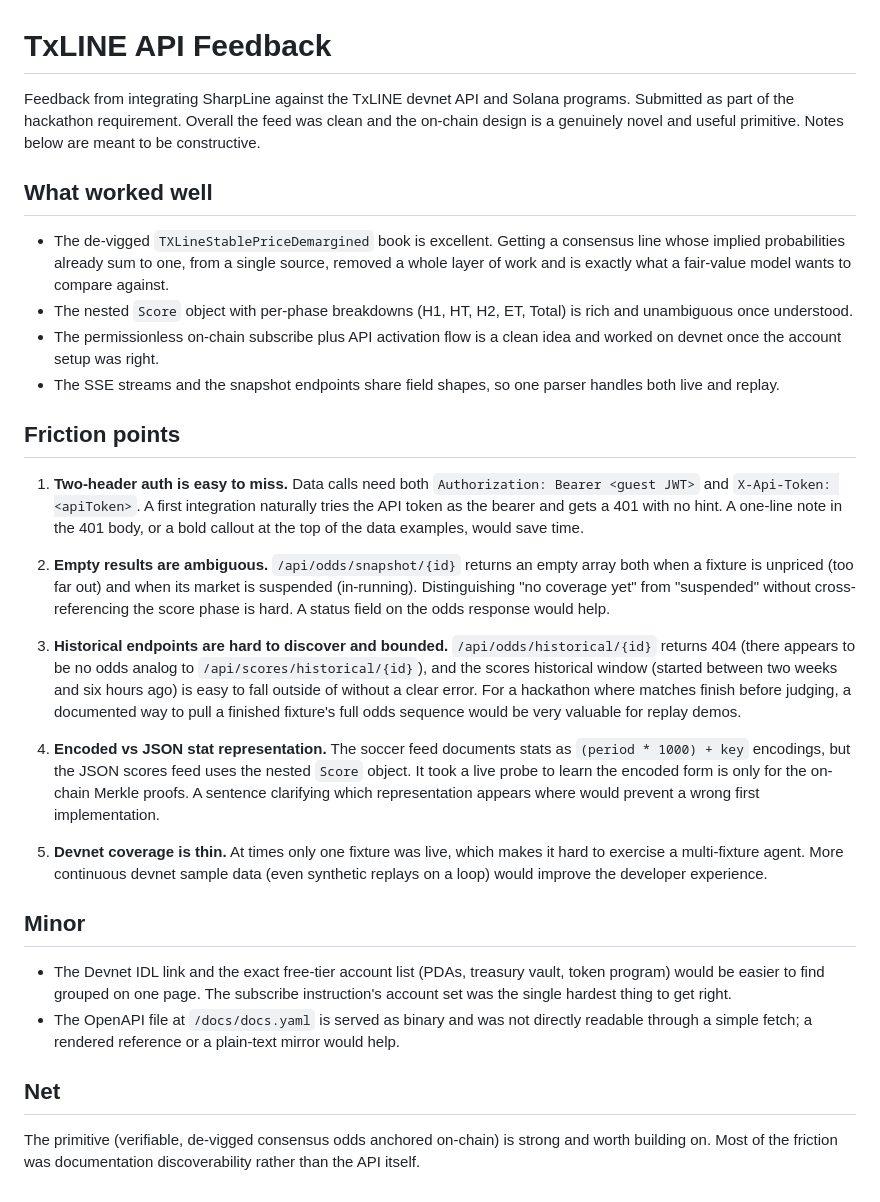
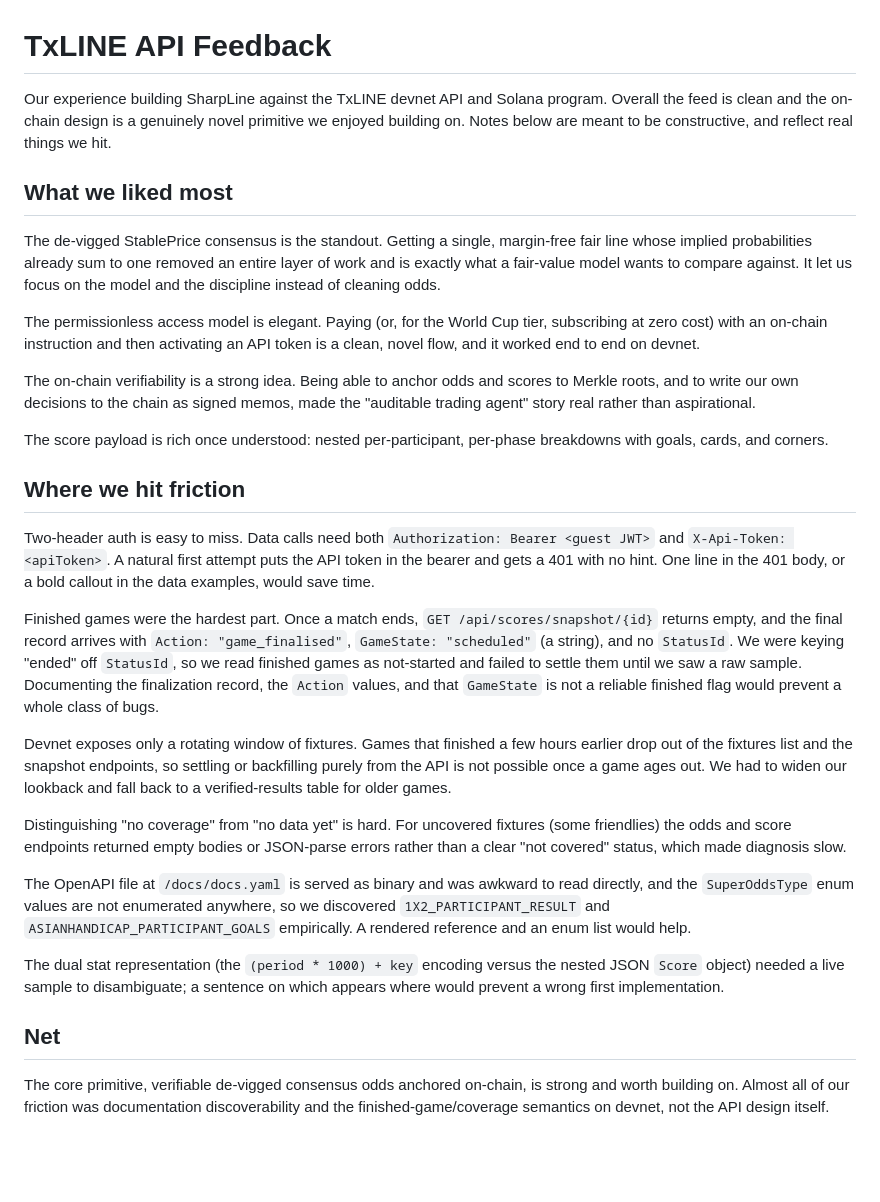
Before and after one commit to fnmaniacOG/sharpline, a Markdown page: docs/api-feedback.md, the part around the change. Rendered like a GitHub page; blank space fills up the shorter version.

Commit message:
Submission overview + honest TxLINE API feedback

```diff
--- a/docs/api-feedback.md
+++ b/docs/api-feedback.md
@@ -1,31 +1,31 @@
 # TxLINE API Feedback
 
-Feedback from integrating SharpLine against the TxLINE devnet API and Solana programs. Submitted as part of the hackathon requirement. Overall the feed was clean and the on-chain design is a genuinely novel and useful primitive. Notes below are meant to be constructive.
+Our experience building SharpLine against the TxLINE devnet API and Solana program. Overall the feed is clean and the on-chain design is a genuinely novel primitive we enjoyed building on. Notes below are meant to be constructive, and reflect real things we hit.
 
-## What worked well
+## What we liked most
 
-- The de-vigged `TXLineStablePriceDemargined` book is excellent. Getting a consensus line whose implied probabilities already sum to one, from a single source, removed a whole layer of work and is exactly what a fair-value model wants to compare against.
-- The nested `Score` object with per-phase breakdowns (H1, HT, H2, ET, Total) is rich and unambiguous once understood.
-- The permissionless on-chain subscribe plus API activation flow is a clean idea and worked on devnet once the account setup was right.
-- The SSE streams and the snapshot endpoints share field shapes, so one parser handles both live and replay.
+The de-vigged StablePrice consensus is the standout. Getting a single, margin-free fair line whose implied probabilities already sum to one removed an entire layer of work and is exactly what a fair-value model wants to compare against. It let us focus on the model and the discipline instead of cleaning odds.
 
-## Friction points
+The permissionless access model is elegant. Paying (or, for the World Cup tier, subscribing at zero cost) with an on-chain instruction and then activating an API token is a clean, novel flow, and it worked end to end on devnet.
 
-1. **Two-header auth is easy to miss.** Data calls need both `Authorization: Bearer <guest JWT>` and `X-Api-Token: <apiToken>`. A first integration naturally tries the API token as the bearer and gets a 401 with no hint. A one-line note in the 401 body, or a bold callout at the top of the data examples, would save time.
+The on-chain verifiability is a strong idea. Being able to anchor odds and scores to Merkle roots, and to write our own decisions to the chain as signed memos, made the "auditable trading agent" story real rather than aspirational.
 
-2. **Empty results are ambiguous.** `/api/odds/snapshot/{id}` returns an empty array both when a fixture is unpriced (too far out) and when its market is suspended (in-running). Distinguishing "no coverage yet" from "suspended" without cross-referencing the score phase is hard. A status field on the odds response would help.
+The score payload is rich once understood: nested per-participant, per-phase breakdowns with goals, cards, and corners.
 
-3. **Historical endpoints are hard to discover and bounded.** `/api/odds/historical/{id}` returns 404 (there appears to be no odds analog to `/api/scores/historical/{id}`), and the scores historical window (started between two weeks and six hours ago) is easy to fall outside of without a clear error. For a hackathon where matches finish before judging, a documented way to pull a finished fixture's full odds sequence would be very valuable for replay demos.
+## Where we hit friction
 
-4. **Encoded vs JSON stat representation.** The soccer feed documents stats as `(period * 1000) + key` encodings, but the JSON scores feed uses the nested `Score` object. It took a live probe to learn the encoded form is only for the on-chain Merkle proofs. A sentence clarifying which representation appears where would prevent a wrong first implementation.
+Two-header auth is easy to miss. Data calls need both `Authorization: Bearer <guest JWT>` and `X-Api-Token: <apiToken>`. A natural first attempt puts the API token in the bearer and gets a 401 with no hint. One line in the 401 body, or a bold callout in the data examples, would save time.
 
-5. **Devnet coverage is thin.** At times only one fixture was live, which makes it hard to exercise a multi-fixture agent. More continuous devnet sample data (even synthetic replays on a loop) would improve the developer experience.
+Finished games were the hardest part. Once a match ends, `GET /api/scores/snapshot/{id}` returns empty, and the final record arrives with `Action: "game_finalised"`, `GameState: "scheduled"` (a string), and no `StatusId`. We were keying "ended" off `StatusId`, so we read finished games as not-started and failed to settle them until we saw a raw sample. Documenting the finalization record, the `Action` values, and that `GameState` is not a reliable finished flag would prevent a whole class of bugs.
 
-## Minor
+Devnet exposes only a rotating window of fixtures. Games that finished a few hours earlier drop out of the fixtures list and the snapshot endpoints, so settling or backfilling purely from the API is not possible once a game ages out. We had to widen our lookback and fall back to a verified-results table for older games.
 
-- The Devnet IDL link and the exact free-tier account list (PDAs, treasury vault, token program) would be easier to find grouped on one page. The subscribe instruction's account set was the single hardest thing to get right.
-- The OpenAPI file at `/docs/docs.yaml` is served as binary and was not directly readable through a simple fetch; a rendered reference or a plain-text mirror would help.
+Distinguishing "no coverage" from "no data yet" is hard. For uncovered fixtures (some friendlies) the odds and score endpoints returned empty bodies or JSON-parse errors rather than a clear "not covered" status, which made diagnosis slow.
+
+The OpenAPI file at `/docs/docs.yaml` is served as binary and was awkward to read directly, and the `SuperOddsType` enum values are not enumerated anywhere, so we discovered `1X2_PARTICIPANT_RESULT` and `ASIANHANDICAP_PARTICIPANT_GOALS` empirically. A rendered reference and an enum list would help.
+
+The dual stat representation (the `(period * 1000) + key` encoding versus the nested JSON `Score` object) needed a live sample to disambiguate; a sentence on which appears where would prevent a wrong first implementation.
 
 ## Net
 
-The primitive (verifiable, de-vigged consensus odds anchored on-chain) is strong and worth building on. Most of the friction was documentation discoverability rather than the API itself.
+The core primitive, verifiable de-vigged consensus odds anchored on-chain, is strong and worth building on. Almost all of our friction was documentation discoverability and the finished-game/coverage semantics on devnet, not the API design itself.
```
Also changed, not shown: docs/SUBMISSION.md (added, +30 -0 lines).
